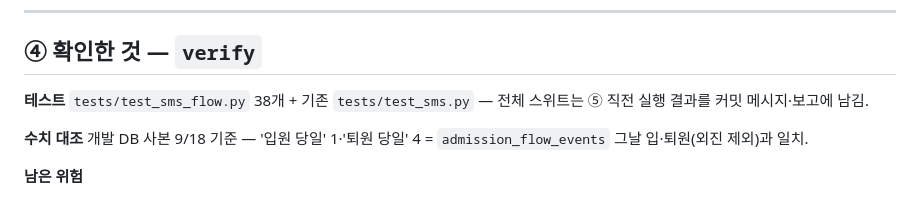
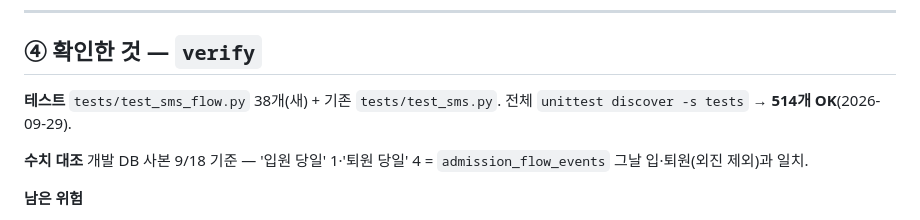
Before and after one commit to sjh3568-cpu/bokju-crm, a Markdown page: docs/work/2026-09-28-문자-안전발송-알림.md, the part around the change. Rendered like a GitHub page.

Commit message:
docs(문자): 작업 문서 ④ 테스트 결과
Co-Authored-By: Claude Opus 5.5 <noreply@anthropic.com>

```diff
--- a/docs/work/2026-09-28-문자-안전발송-알림.md
+++ b/docs/work/2026-09-28-문자-안전발송-알림.md
@@ -147,7 +147,7 @@
 
 ## ④ 확인한 것  — `verify`
 
-**테스트** `tests/test_sms_flow.py` 38개 + 기존 `tests/test_sms.py` — 전체 스위트는 ⑤ 직전 실행 결과를 커밋 메시지·보고에 남김.
+**테스트** `tests/test_sms_flow.py` 38개(새) + 기존 `tests/test_sms.py`. 전체 `unittest discover -s tests` → **514개 OK**(2026-09-29).
 
 **수치 대조** 개발 DB 사본 9/18 기준 — '입원 당일' 1·'퇴원 당일' 4 = `admission_flow_events` 그날 입·퇴원(외진 제외)과 일치.
 
```
